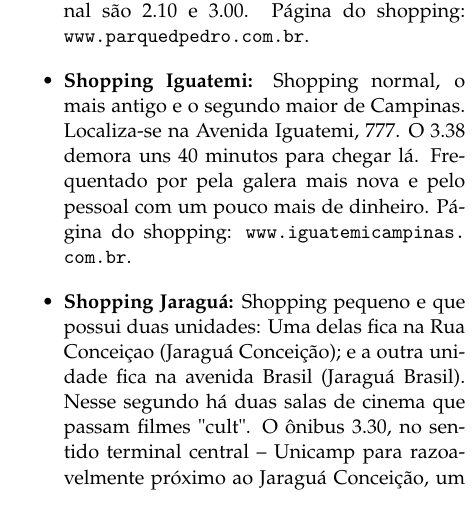
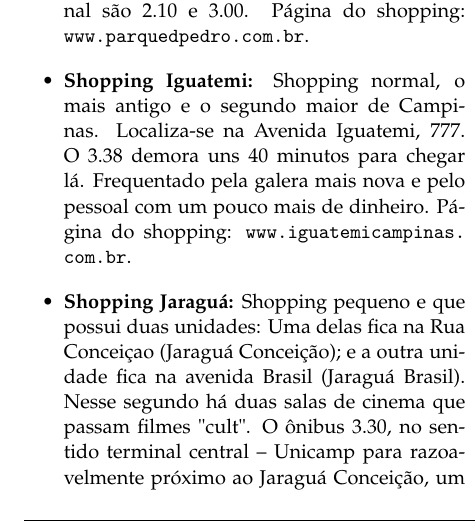
Before and after one commit to cacounicamp/Manual-do-Bixo, a LaTeX document (manual_do_bixo.tex, which reads lazer.tex): part of one column of page 25 of 63, cut so that both start at the same text. Compiled offline with pdfLaTeX.

Commit message:
pequena correção no texto

```diff
--- a/lazer.tex
+++ b/lazer.tex
@@ -225,8 +225,8 @@
 
 \item  \textbf{Shopping Iguatemi:} Shopping normal, o mais antigo e o segundo
     maior de Campinas. Localiza-se na Avenida Iguatemi, 777. O 3.38 demora uns
-    40 minutos para chegar lá. Frequentado por pela galera mais nova e pelo
-    pessoal com um pouco mais de dinheiro. Página do shopping:
+    40 minutos para chegar lá. Frequentado pela galera mais nova e pelo pessoal
+    com um pouco mais de dinheiro. Página do shopping:
     \url{www.iguatemicampinas.com.br}.
 
 \item  \textbf{Shopping Jaraguá:} Shopping pequeno e que possui duas unidades:
```
